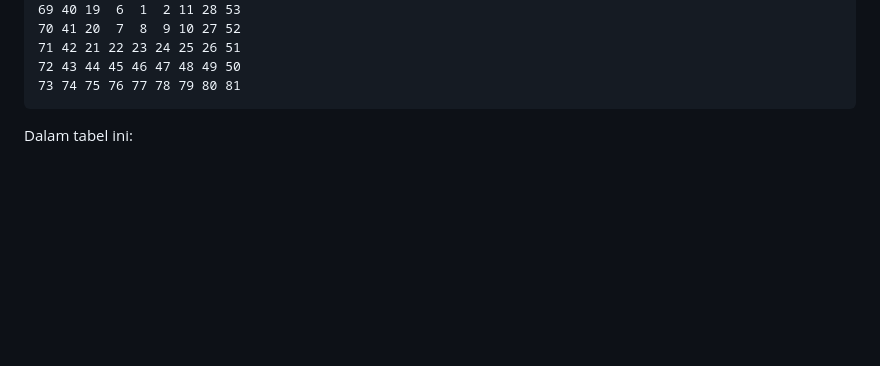
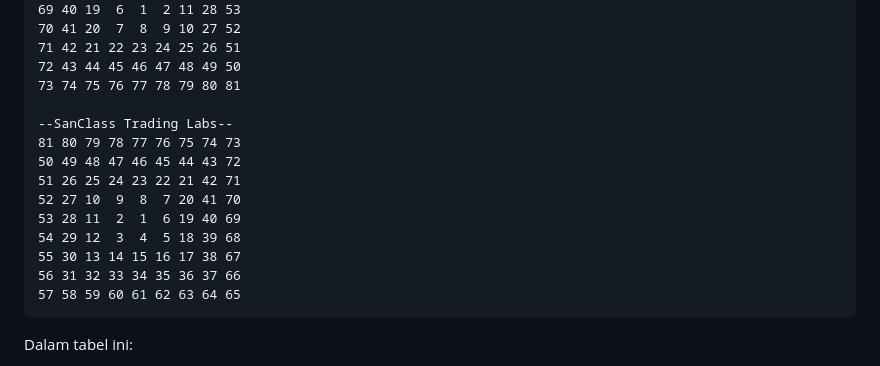
Before and after one commit to airi-core/quantailine, a Markdown page: time.md, the part around the change. GitHub-like rendering; blank space fills up the shorter version.

````diff
--- a/time.md
+++ b/time.md
@@ -20,6 +20,17 @@ Tabel Square of 9 adalah susunan angka spiral yang dimulai dari angka 1 di tenga
 71 42 21 22 23 24 25 26 51
 72 43 44 45 46 47 48 49 50
 73 74 75 76 77 78 79 80 81
+
+--SanClass Trading Labs--
+81 80 79 78 77 76 75 74 73
+50 49 48 47 46 45 44 43 72
+51 26 25 24 23 22 21 42 71
+52 27 10  9  8  7 20 41 70
+53 28 11  2  1  6 19 40 69
+54 29 12  3  4  5 18 39 68
+55 30 13 14 15 16 17 38 67
+56 31 32 33 34 35 36 37 66
+57 58 59 60 61 62 63 64 65
 ```
 
 Dalam tabel ini:
````
